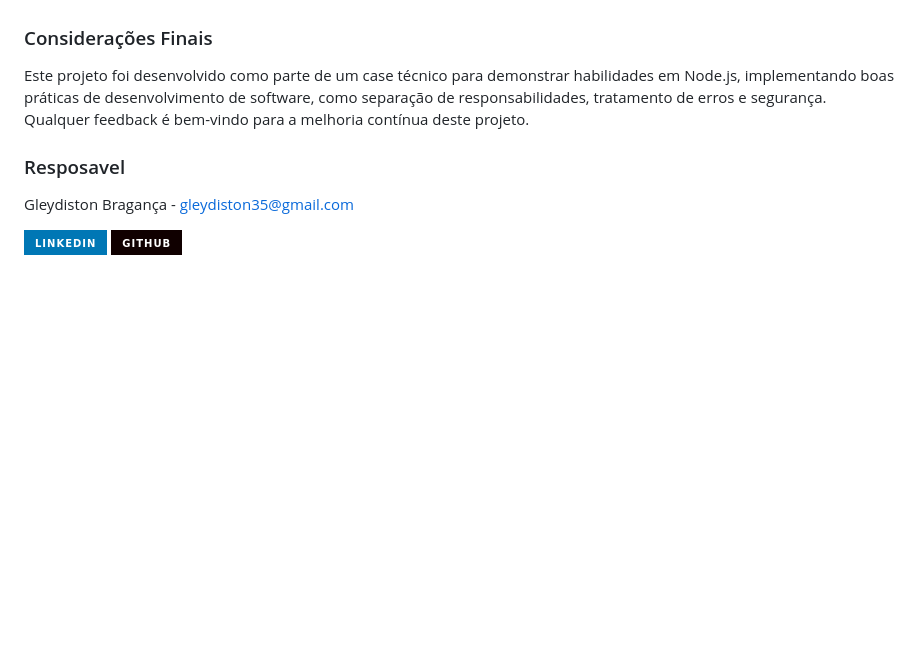
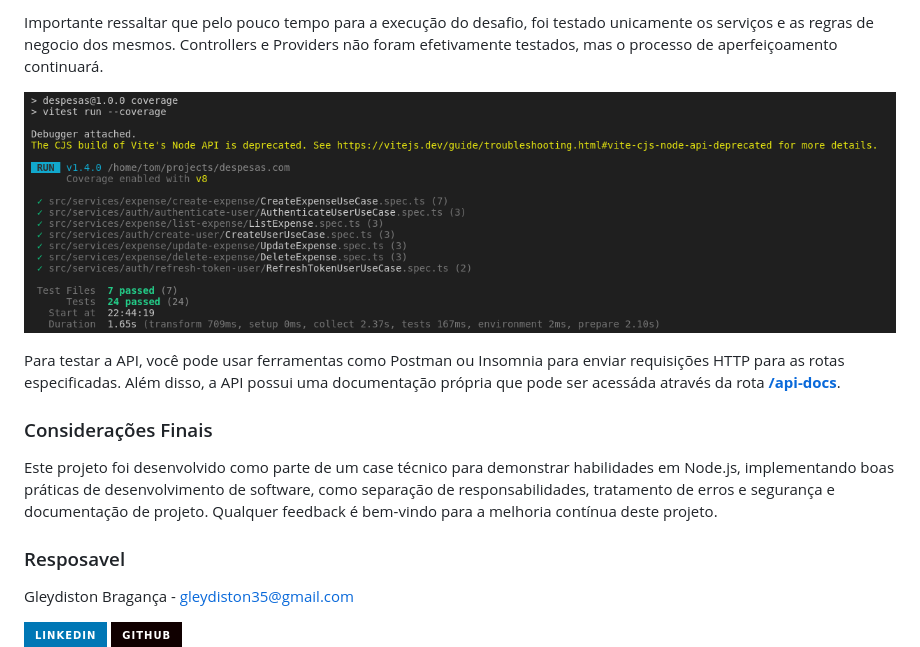
Before and after one commit to tombraganca/despesas.com, a Markdown page: README.md, the part around the change printed below. GitHub-like rendering; pictures changed too: image.png (added); badges without logos; blank space fills up the shorter version.

```diff
--- a/README.md
+++ b/README.md
@@ -58,7 +97,12 @@ Para testar a API, você pode usar ferramentas como Postman ou Insomnia para env
+Importante ressaltar que pelo pouco tempo para a execução do desafio, foi testado unicamente os serviços e as regras de negocio dos mesmos. Controllers e Providers não foram efetivamente testados, mas o processo de aperfeiçoamento continuará.
+
+![alt text](image.png)
+
+Para testar a API, você pode usar ferramentas como Postman ou Insomnia para enviar requisições HTTP para as rotas especificadas. Além disso, a API possui uma documentação própria que pode ser acessáda através da rota **[/api-docs](http://localhost:3333/api-docs/#)**.
 
 ### Considerações Finais
 
-Este projeto foi desenvolvido como parte de um case técnico para demonstrar habilidades em Node.js, implementando boas práticas de desenvolvimento de software, como separação de responsabilidades, tratamento de erros e segurança. Qualquer feedback é bem-vindo para a melhoria contínua deste projeto.
+Este projeto foi desenvolvido como parte de um case técnico para demonstrar habilidades em Node.js, implementando boas práticas de desenvolvimento de software, como separação de responsabilidades, tratamento de erros e segurança e documentação de projeto. Qualquer feedback é bem-vindo para a melhoria contínua deste projeto.
 
 ### Resposavel
 
```
Also changed, not shown: other parts of README.md (+43 -4 lines), image-1.png (added), image-2.png (added), 9 other files.
